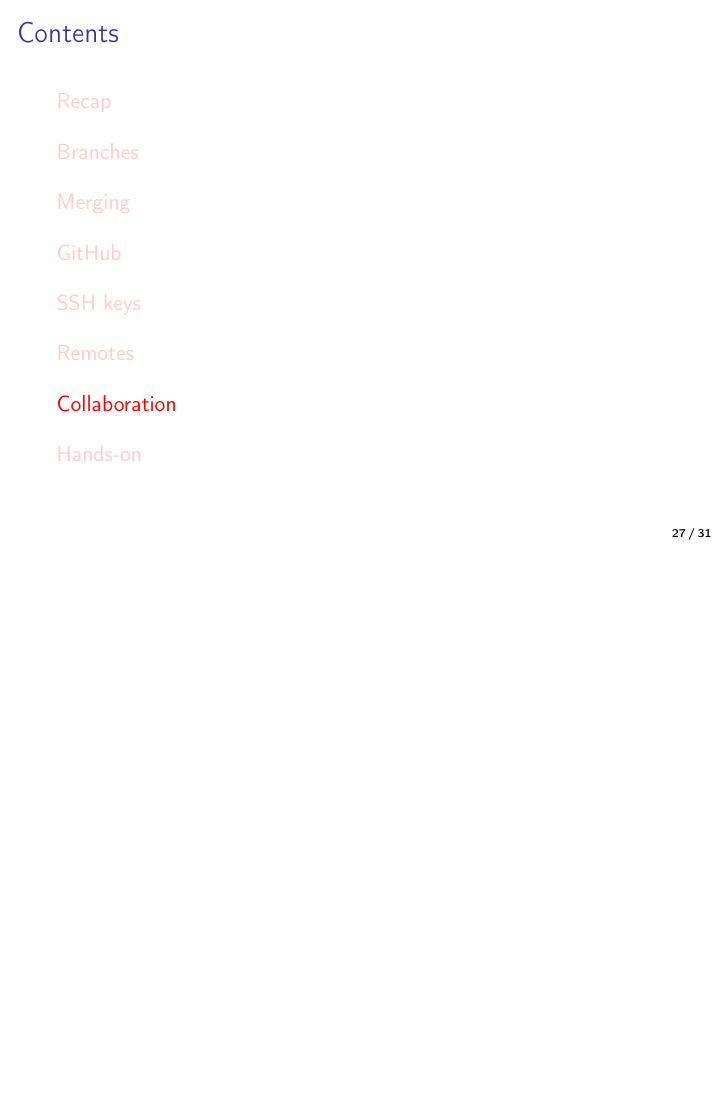
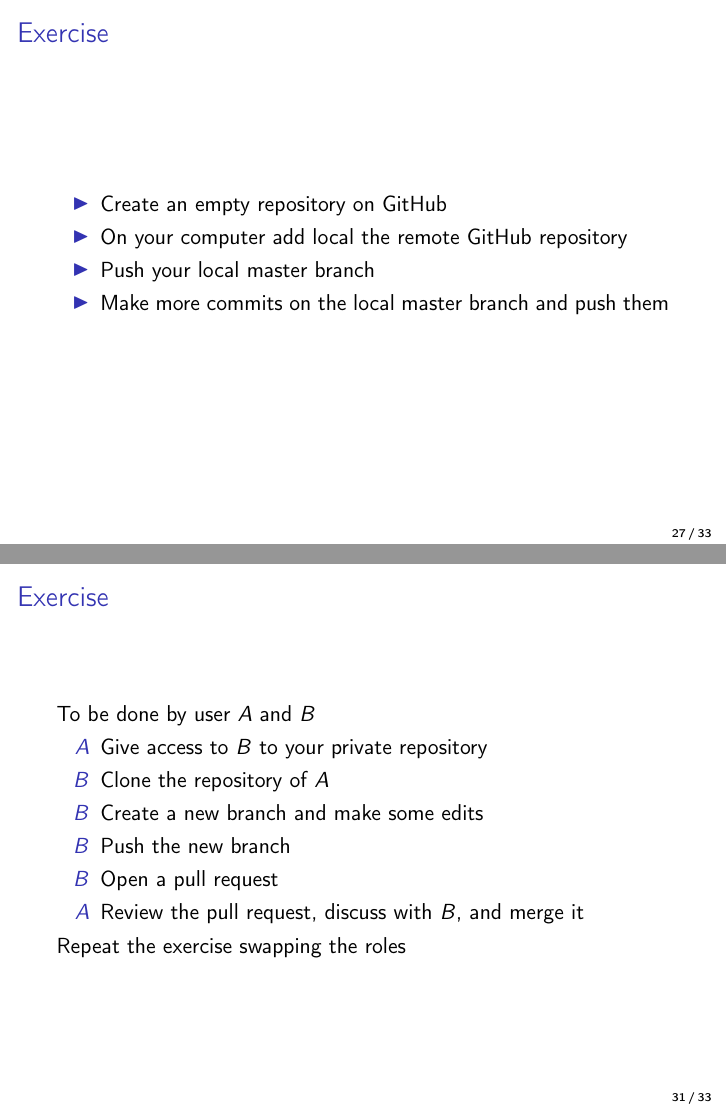
Before and after one commit to davidemanini/git-course-2026, LaTeX slides (lecture2.tex): page 27 of 31 before the commit and pages 27 and 31 of 33 after it, the two joined at a grey line, the shorter picture padded with empty space. Compiled offline with pdfLaTeX.

Commit message:
Add an exercise on PRs

```diff
--- a/lecture2.tex
+++ b/lecture2.tex
@@ -502,6 +508,14 @@ git push
 \end{lstlisting}
 \end{frame}
 
+\exercise{
+  \begin{itemize}
+  \item Create an empty repository on GitHub
+  \item On your computer add local the remote GitHub repository
+  \item Push your local master branch
+  \item Make more commits on the local master branch and push them
+  \end{itemize}
+}
 
 
 % ------------------------------------------------------------------
@@ -534,6 +548,20 @@ git push
   \end{itemize}
 \end{frame}
 
+\exercise{
+  To be done by user $A$ and $B$
+  \begin{itemize}
+  \item[$A$] Give access to $B$ to your private repository
+  \item[$B$] Clone the repository of $A$
+  \item[$B$] Create a new branch and make some edits
+  \item[$B$] Push the new branch
+  \item[$B$] Open a pull request
+  \item[$A$] Review the pull request, discuss with $B$, and merge it
+  \end{itemize}
+
+  Repeat the exercise swapping the roles
+}
+
 % ------------------------------------------------------------------
 \section{Hands-on}
 
```
Also changed, not shown: lecture2.tex (18 more changed lines).
